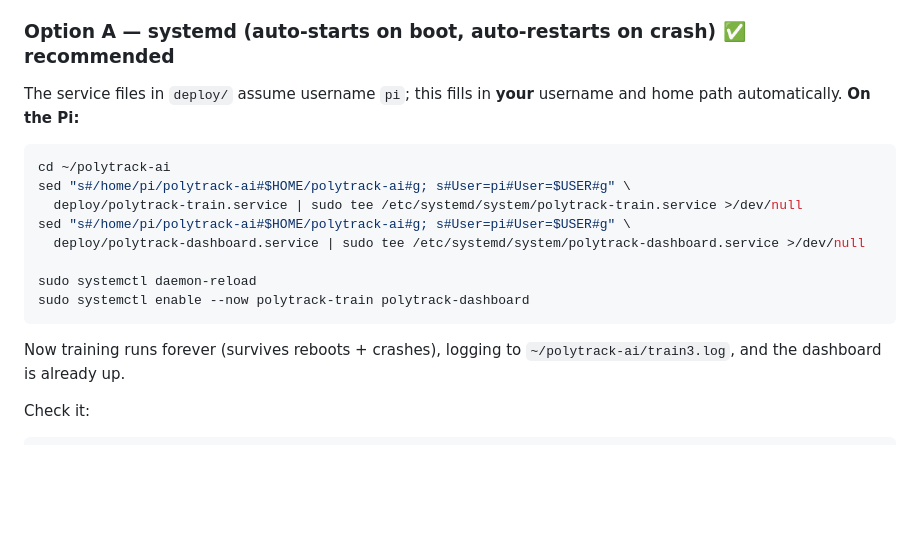
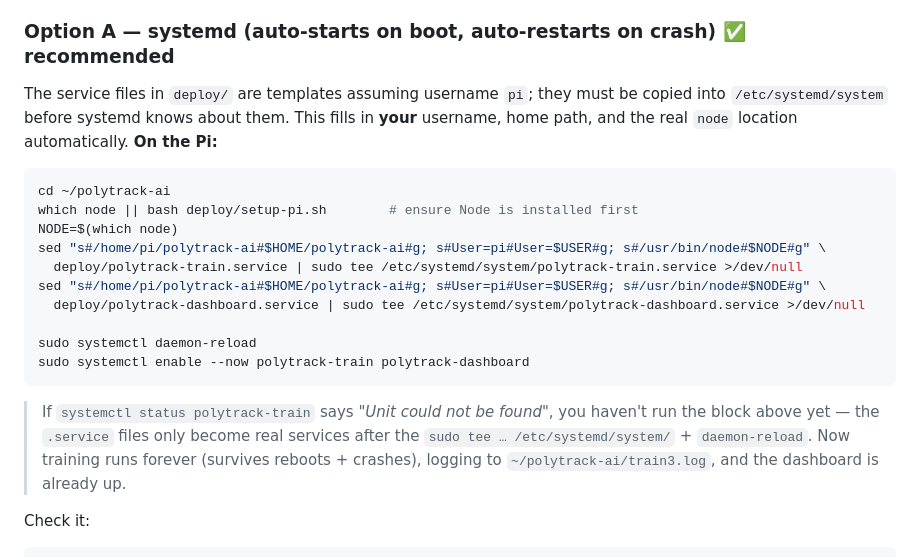
Before and after one commit to ahigherdesire/polytrack-ai, a Markdown page: run-on-pi5.md, the part around the change. Rendered like a GitHub page; blank space fills up the shorter version.

Commit message:
Harden systemd install in run-on-pi5: substitute node path, ensure Node first, note 'Unit not found' means not installed yet

````diff
--- a/run-on-pi5.md
+++ b/run-on-pi5.md
@@ -85,18 +85,26 @@ The Pi 5 has 4 cores → use **3 workers**, population **24**. Pick ONE option.
 
 ### Option A — systemd (auto-starts on boot, auto-restarts on crash) ✅ recommended
 
-The service files in `deploy/` assume username `pi`; this fills in **your** username
-and home path automatically. **On the Pi:**
+The service files in `deploy/` are templates assuming username `pi`; they must be
+copied into `/etc/systemd/system` before systemd knows about them. This fills in
+**your** username, home path, and the real `node` location automatically. **On the
+Pi:**
 ```bash
 cd ~/polytrack-ai
-sed "s#/home/pi/polytrack-ai#$HOME/polytrack-ai#g; s#User=pi#User=$USER#g" \
+which node || bash deploy/setup-pi.sh        # ensure Node is installed first
+NODE=$(which node)
+sed "s#/home/pi/polytrack-ai#$HOME/polytrack-ai#g; s#User=pi#User=$USER#g; s#/usr/bin/node#$NODE#g" \
   deploy/polytrack-train.service | sudo tee /etc/systemd/system/polytrack-train.service >/dev/null
-sed "s#/home/pi/polytrack-ai#$HOME/polytrack-ai#g; s#User=pi#User=$USER#g" \
+sed "s#/home/pi/polytrack-ai#$HOME/polytrack-ai#g; s#User=pi#User=$USER#g; s#/usr/bin/node#$NODE#g" \
   deploy/polytrack-dashboard.service | sudo tee /etc/systemd/system/polytrack-dashboard.service >/dev/null
 
 sudo systemctl daemon-reload
 sudo systemctl enable --now polytrack-train polytrack-dashboard
 ```
+
+> If `systemctl status polytrack-train` says *"Unit could not be found"*, you haven't
+> run the block above yet — the `.service` files only become real services after the
+> `sudo tee … /etc/systemd/system/` + `daemon-reload`.
 Now training runs forever (survives reboots + crashes), logging to
 `~/polytrack-ai/train3.log`, and the dashboard is already up.
 
````
